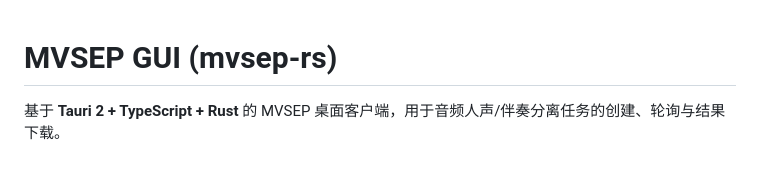
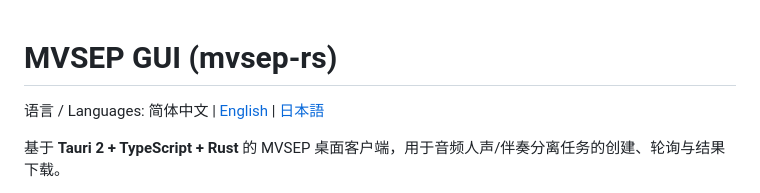
Before and after one commit to AntheaLaffy/mvsep-rs, a Markdown page: README.md, the part around the change. GitHub-like rendering; blank space fills up the shorter version.

```diff
--- a/README.md
+++ b/README.md
@@ -1,4 +1,6 @@
 # MVSEP GUI (mvsep-rs)
+
+语言 / Languages: 简体中文 | [English](./README.en.md) | [日本語](./README.ja.md)
 
 基于 **Tauri 2 + TypeScript + Rust** 的 MVSEP 桌面客户端，用于音频人声/伴奏分离任务的创建、轮询与结果下载。
 
```
Also changed, not shown: README.en.md (added, +128 -0 lines), README.ja.md (added, +128 -0 lines).
